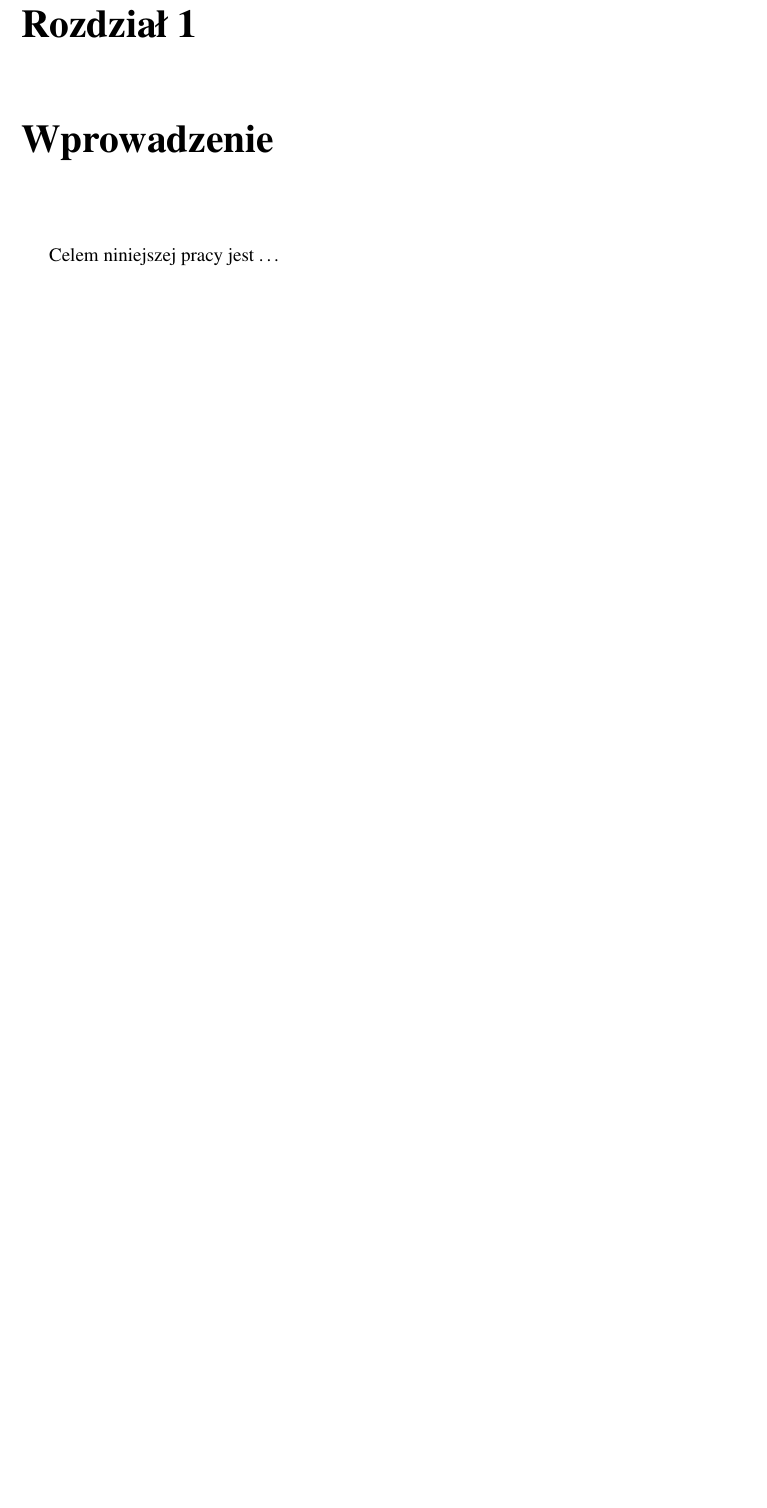
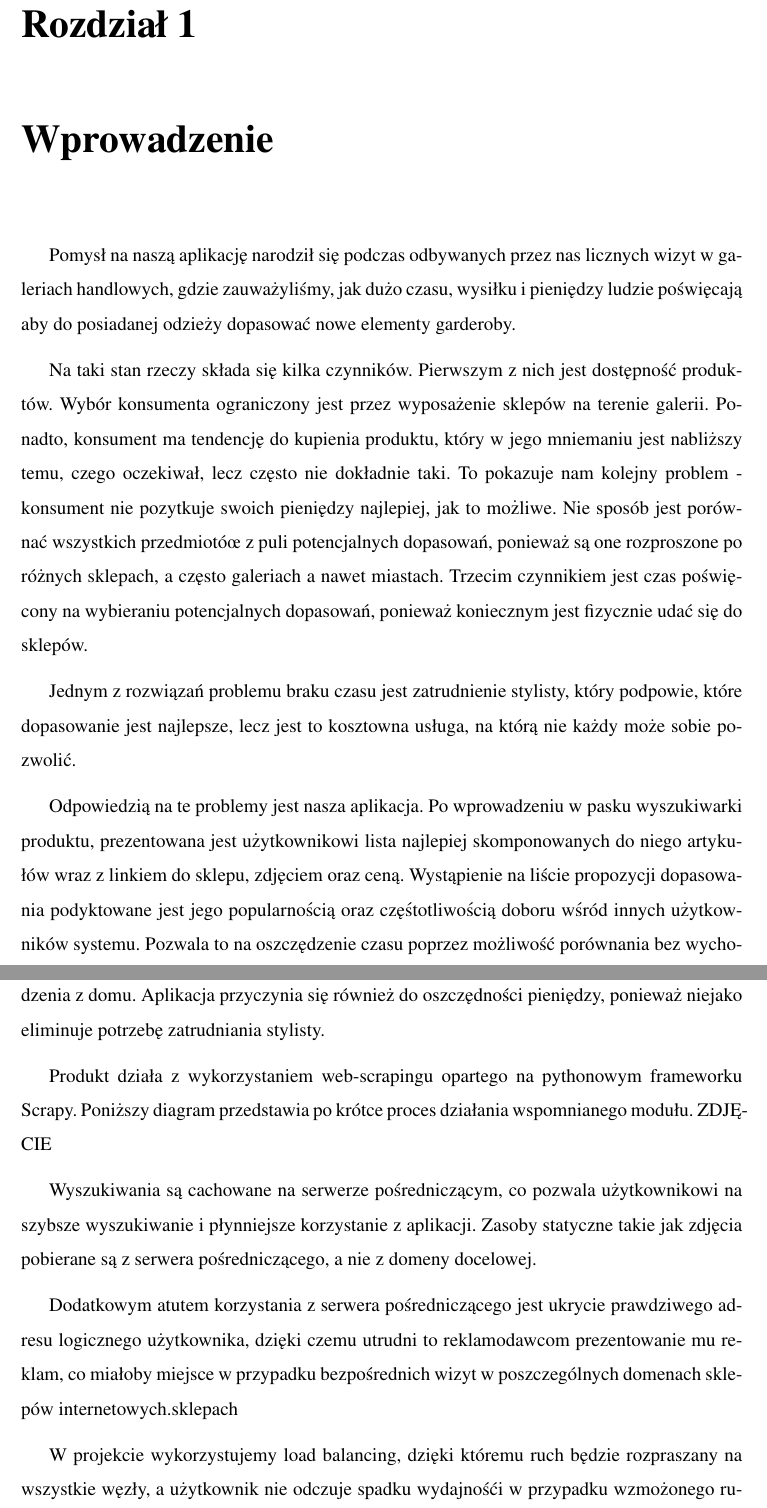
Before and after one commit to michalpolakowski/thesis, a LaTeX book (main.tex, which reads wprowadzenie.tex): part of page 3 of 8 before the commit and two parts of pages 4 and 5 of 10 after it, the two joined at a grey line, cut so that both start at the same text, the shorter picture padded with empty space. Compiled offline with pdfLaTeX.

Commit message:
wprowadzenie, streszczenie

```diff
--- a/main.tex
+++ b/main.tex
@@ -111,7 +113,4 @@ Gdańsk, \the\year
 
-\chapter{Wprowadzenie}
-
-Celem niniejszej pracy jest \ldots
 
 \input{django.tex}
 
--- a/wprowadzenie.tex
+++ b/wprowadzenie.tex
@@ -1,3 +1,25 @@
 \chapter{Wprowadzenie}
 
-Pomysł na naszą aplikację o roboczej nazwie \dots zrodził się w naszych głowach podczas wspólnego posiłku w jednej z sieciowych restauracji. Rozejrzeliśmy się dokoła, przyjrzeliśmy się w jaki sposób ubierają się Polki i Polacy i postanowiliśmy, że istnieje niezaspokojona potrzeba czegoś na kształt 'stylistki', lecz dostępnej dla każdego.
+Pomysł na naszą aplikację narodził się podczas odbywanych przez nas licznych wizyt w galeriach handlowych, gdzie zauważyliśmy, jak dużo czasu, wysiłku i pieniędzy ludzie poświęcają aby do posiadanej odzieży dopasować nowe elementy garderoby.
+
+Na taki stan rzeczy składa się kilka czynników. Pierwszym z nich jest dostępność produktów. Wybór konsumenta ograniczony jest przez wyposażenie sklepów na terenie galerii. Ponadto, konsument ma tendencję do kupienia produktu, który w jego mniemaniu jest nabliższy temu, czego oczekiwał, lecz często nie dokładnie taki. To pokazuje nam kolejny problem - konsument nie pozytkuje swoich pieniędzy najlepiej, jak to możliwe. Nie sposób jest porównać wszystkich przedmiotóœ z puli potencjalnych dopasowań, ponieważ są one rozproszone po różnych sklepach, a często galeriach a nawet miastach. Trzecim czynnikiem jest czas poświęcony na wybieraniu potencjalnych dopasowań, ponieważ koniecznym jest fizycznie udać się do sklepów.
+
+Jednym z rozwiązań problemu braku czasu jest zatrudnienie stylisty, który podpowie, które dopasowanie jest najlepsze, lecz jest to kosztowna usługa, na którą nie każdy może sobie pozwolić.
+
+Odpowiedzią na te problemy jest nasza aplikacja. Po wprowadzeniu w pasku wyszukiwarki produktu, prezentowana jest użytkownikowi lista najlepiej skomponowanych do niego artykułów wraz z linkiem do sklepu, zdjęciem oraz ceną.
+Wystąpienie na liście propozycji dopasowania podyktowane jest jego popularnością oraz częśtotliwością doboru wśród innych użytkowników systemu.
+Pozwala to na oszczędzenie czasu poprzez możliwość porównania bez wychodzenia z domu.
+Aplikacja przyczynia się również do oszczędności pieniędzy, ponieważ niejako eliminuje potrzebę zatrudniania stylisty.
+
+Produkt działa z wykorzystaniem web-scrapingu opartego na pythonowym frameworku Scrapy.
+Poniższy diagram przedstawia po krótce proces działania wspomnianego modułu.
+ZDJĘCIE
+
+Wyszukiwania są cachowane na serwerze pośredniczącym, co pozwala użytkownikowi na szybsze wyszukiwanie i płynniejsze korzystanie z aplikacji.
+Zasoby statyczne takie jak zdjęcia pobierane są z serwera pośredniczącego, a nie z domeny docelowej.
+
+Dodatkowym atutem korzystania z serwera pośredniczącego jest ukrycie prawdziwego adresu logicznego użytkownika, dzięki czemu utrudni to reklamodawcom prezentowanie mu reklam, co miałoby miejsce w przypadku bezpośrednich wizyt w poszczególnych domenach sklepów internetowych.sklepach
+
+W projekcie wykorzystujemy load balancing, dzięki któremu ruch będzie rozpraszany na wszystkie węzły, a użytkownik nie odczuje spadku wydajnośći w przypadku wzmożonego ruchu.
+
+Słowa kluczowe: web-scraping, dopasowanie ubrań, stylizacja modowa
```
Also changed, not shown: streszczenie.tex (added, +3 -0 lines), main.tex (2 more changed lines).
